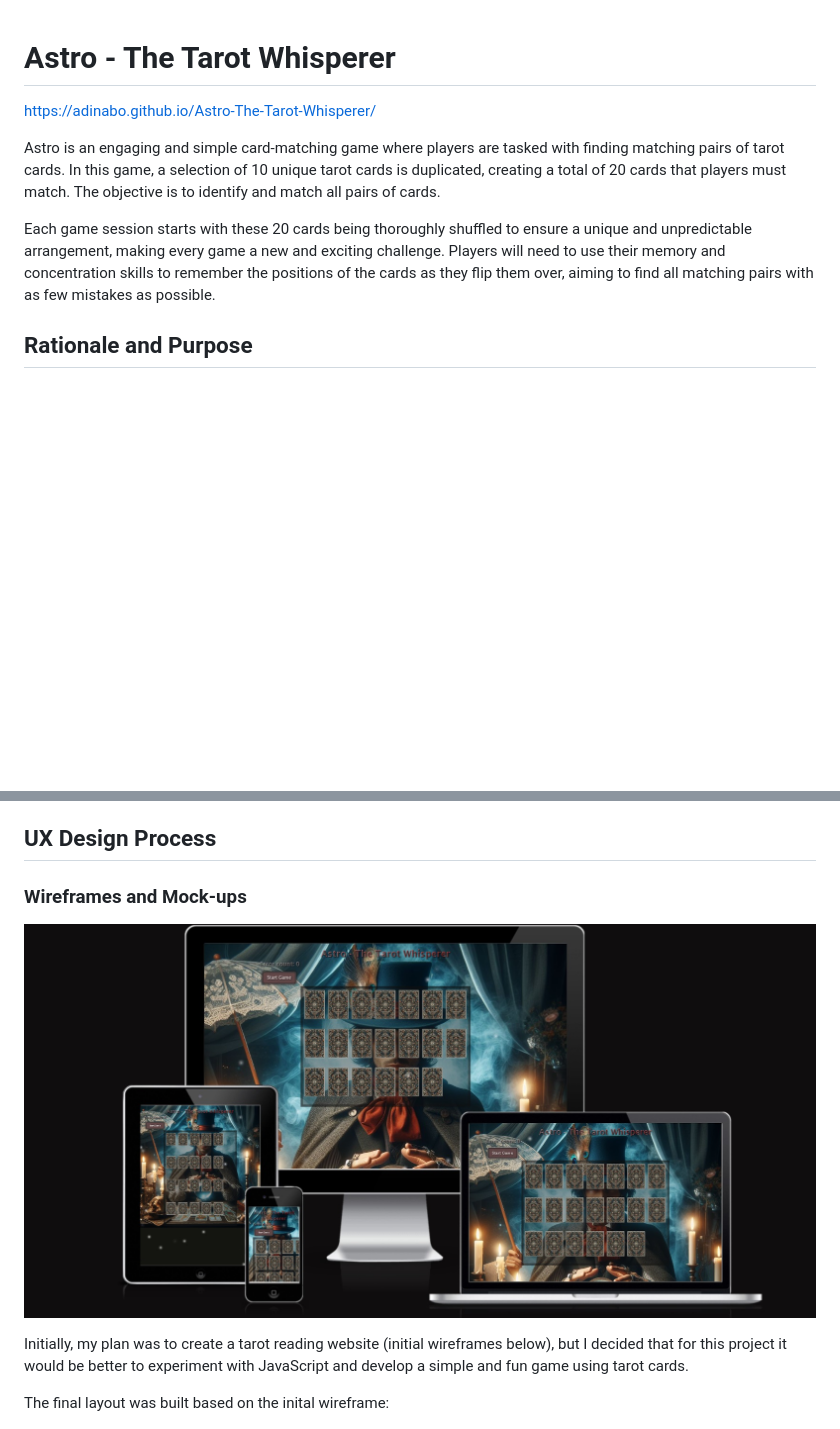
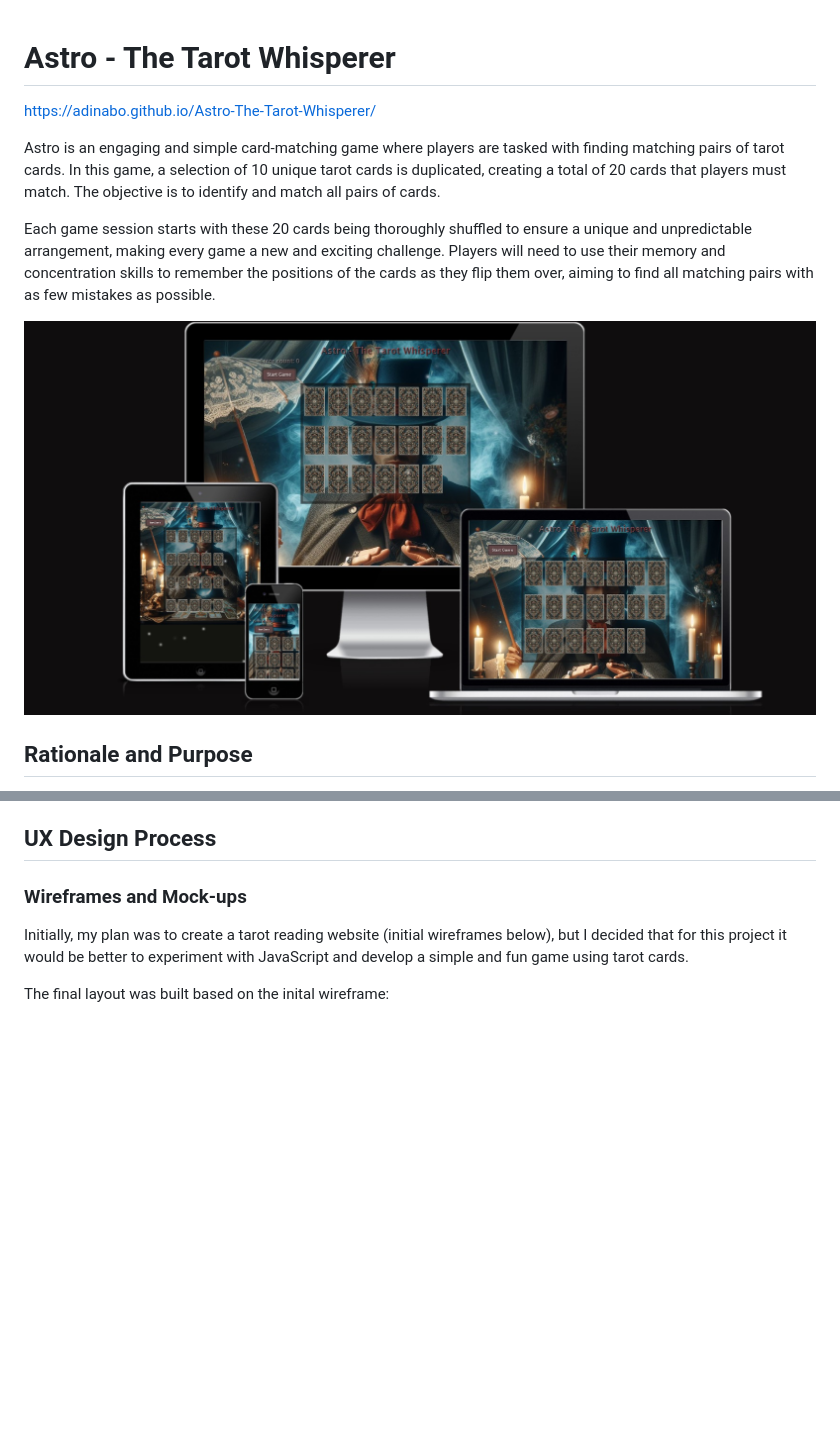
Before and after one commit to adinabo/Astro-The-Tarot-Whisperer, a Markdown page: README.md, 2 parts joined by grey strips. Rendered like a GitHub page; blank space fills up the shorter version.

```diff
--- a/README.md
+++ b/README.md
@@ -1,10 +1,12 @@
 # Astro - The Tarot Whisperer
+
 https://adinabo.github.io/Astro-The-Tarot-Whisperer/
 
 Astro is an engaging and simple card-matching game where players are tasked with finding matching pairs of tarot cards. In this game, a selection of 10 unique tarot cards is duplicated, creating a total of 20 cards that players must match. The objective is to identify and match all pairs of cards.
 
 Each game session starts with these 20 cards being thoroughly shuffled to ensure a unique and unpredictable arrangement, making every game a new and exciting challenge. Players will need to use their memory and concentration skills to remember the positions of the cards as they flip them over, aiming to find all matching pairs with as few mistakes as possible.
 
+![Responsiveness](/assets/images/responsive.jpg)
 
 ## Rationale and Purpose
 
@@ -24,9 +26,6 @@ The real-world application of Astro lies in its ability to serve as both an ente
 ## UX Design Process
 
 ### Wireframes and Mock-ups
-
-![Responsiveness](/assets/images/responsive.jpg)
-
 
 Initially, my plan was to create a tarot reading website (initial wireframes below), but I decided that for this project it would be better to experiment with JavaScript and develop a simple and fun game using tarot cards.
 
```
